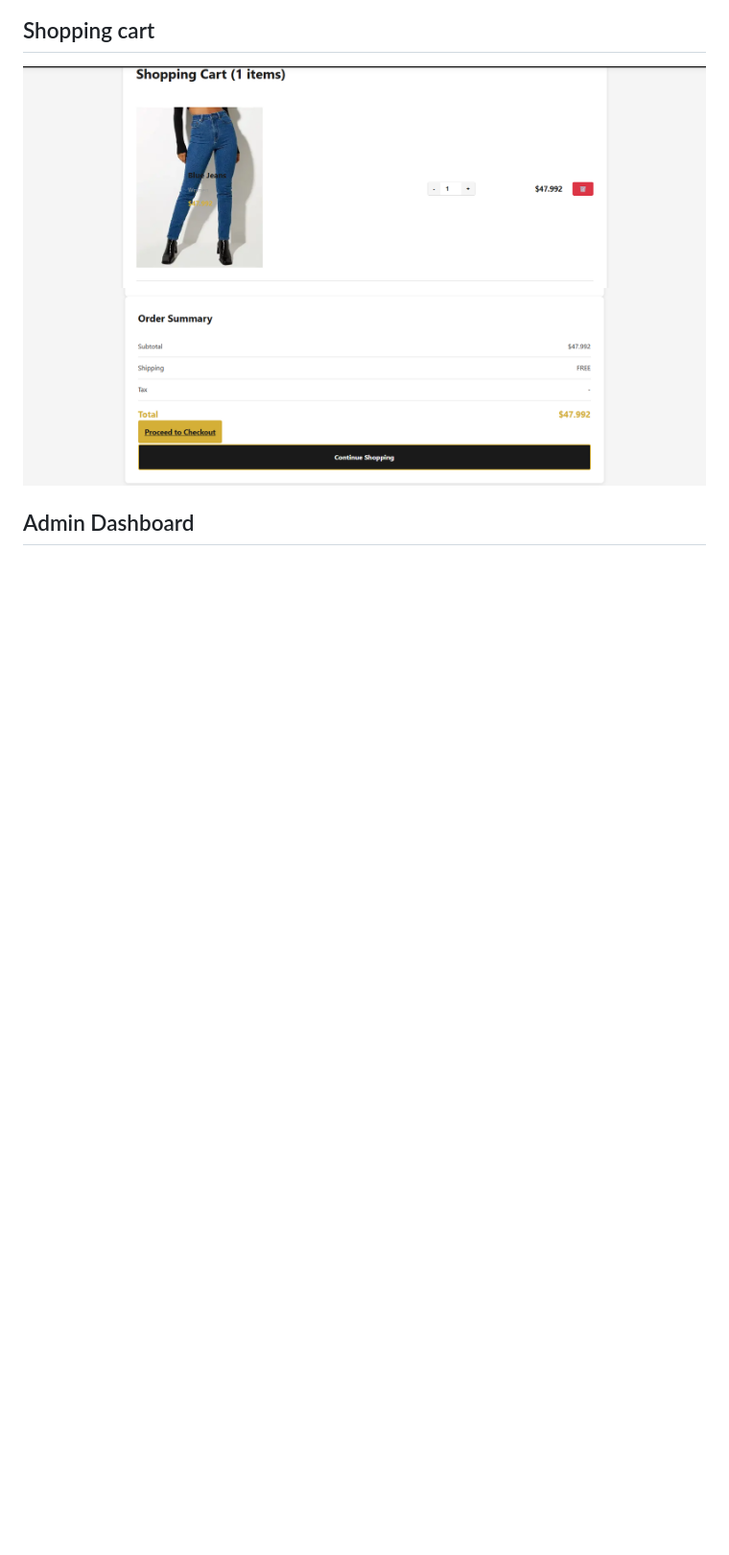
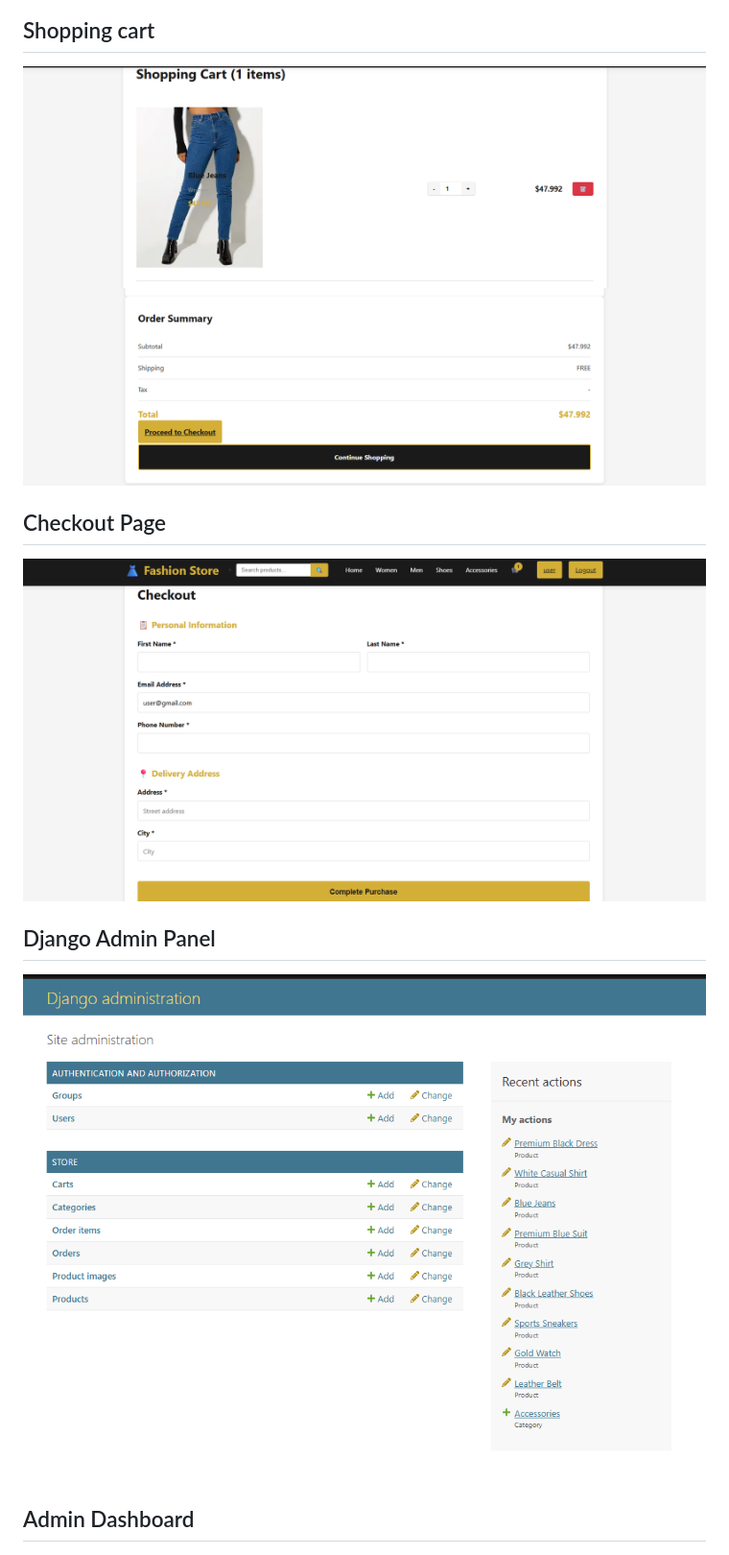
Before and after one commit to emma159-code/fashion_store, a Markdown page: README.md, the part around the change. Shown: that part at 96% size. Rendered like a GitHub page; pictures changed too: screenshots/Django-Admin-Panel.png (added), screenshots/checkout-page.png (added); blank space fills up the shorter version.

Commit message:
Add admin dashboard and update profile page

```diff
--- a/README.md
+++ b/README.md
@@ -186,6 +186,13 @@ The system includes an administrator dashboard displaying:
 ![Shopping cart](screenshots/cart.png)
 ![Shopping cart](screenshots/cart1.png)
 
+## Checkout Page
+
+![Checkout Page](screenshots/checkout-page.png)
+
+## Django Admin Panel
+
+![Django Admin Panel](screenshots/Django-Admin-Panel.png)
 
 ## Admin Dashboard
 
```
Also changed, not shown: 1 other file.
